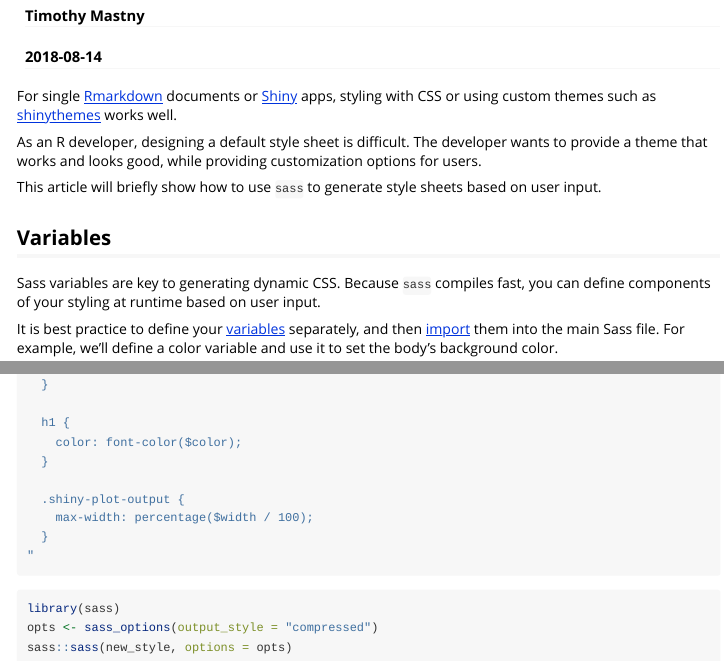
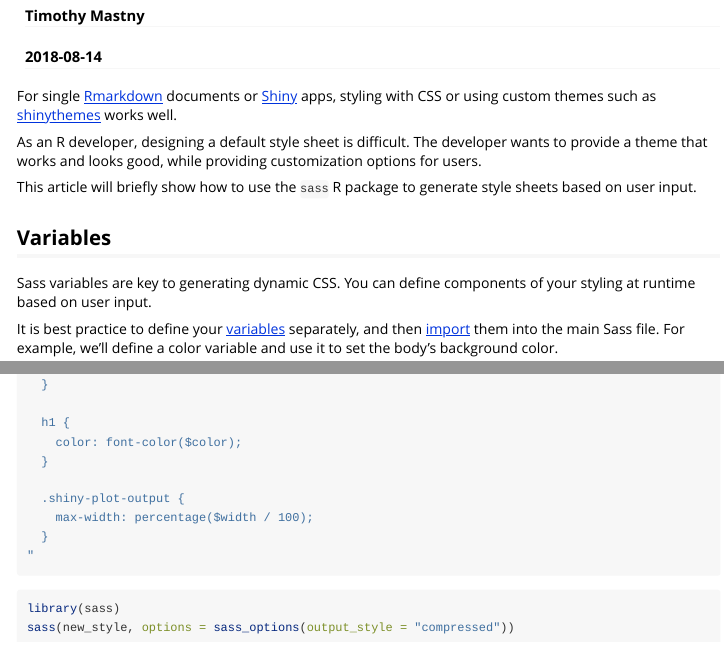
Before and after one commit to rstudio/sass, an R Markdown document (vignettes/sass.Rmd): the page in a window 1100 px wide, from 70 px down, and a second part further down, joined at a grey line. Rendered offline with R 4.5, knitr and Pandoc, with nearby package versions.

Commit message:
tweaks for sass name

````diff
--- a/vignettes/sass.Rmd
+++ b/vignettes/sass.Rmd
@@ -20,11 +20,11 @@ For single [Rmarkdown](https://rmarkdown.rstudio.com/) documents or [Shiny](http
 
 As an R developer, designing a default style sheet is difficult. The developer wants to provide a theme that works and looks good, while providing customization options for users.
 
-This article will briefly show how to use `sass` to generate style sheets based on user input.
+This article will briefly show how to use the `sass` R package to generate style sheets based on user input.
 
 ## Variables
 
-Sass variables are key to generating dynamic CSS. Because `sass` compiles fast, you can define components of your styling at runtime based on user input.
+Sass variables are key to generating dynamic CSS. You can define components of your styling at runtime based on user input.
 
 It is best practice to define your [variables](http://sass-lang.com/guide#topic-2) separately, and then [import](http://sass-lang.com/guide#topic-5) them into the main Sass file. For example, we'll define a color variable and use it to set the body's background color.
 
@@ -168,6 +168,5 @@ new_style <- "
 
 ```{r}
 library(sass)
-opts <- sass_options(output_style = "compressed")
-sass::sass(new_style, options = opts)
+sass(new_style, options = sass_options(output_style = "compressed"))
 ```
````
Also changed, not shown: R/compile.R (+7 -9 lines), inst/sass-color/README.md, inst/sass-font/README.md, inst/sass-size/README.md, inst/sass-theme/README.md, 1 other file.
